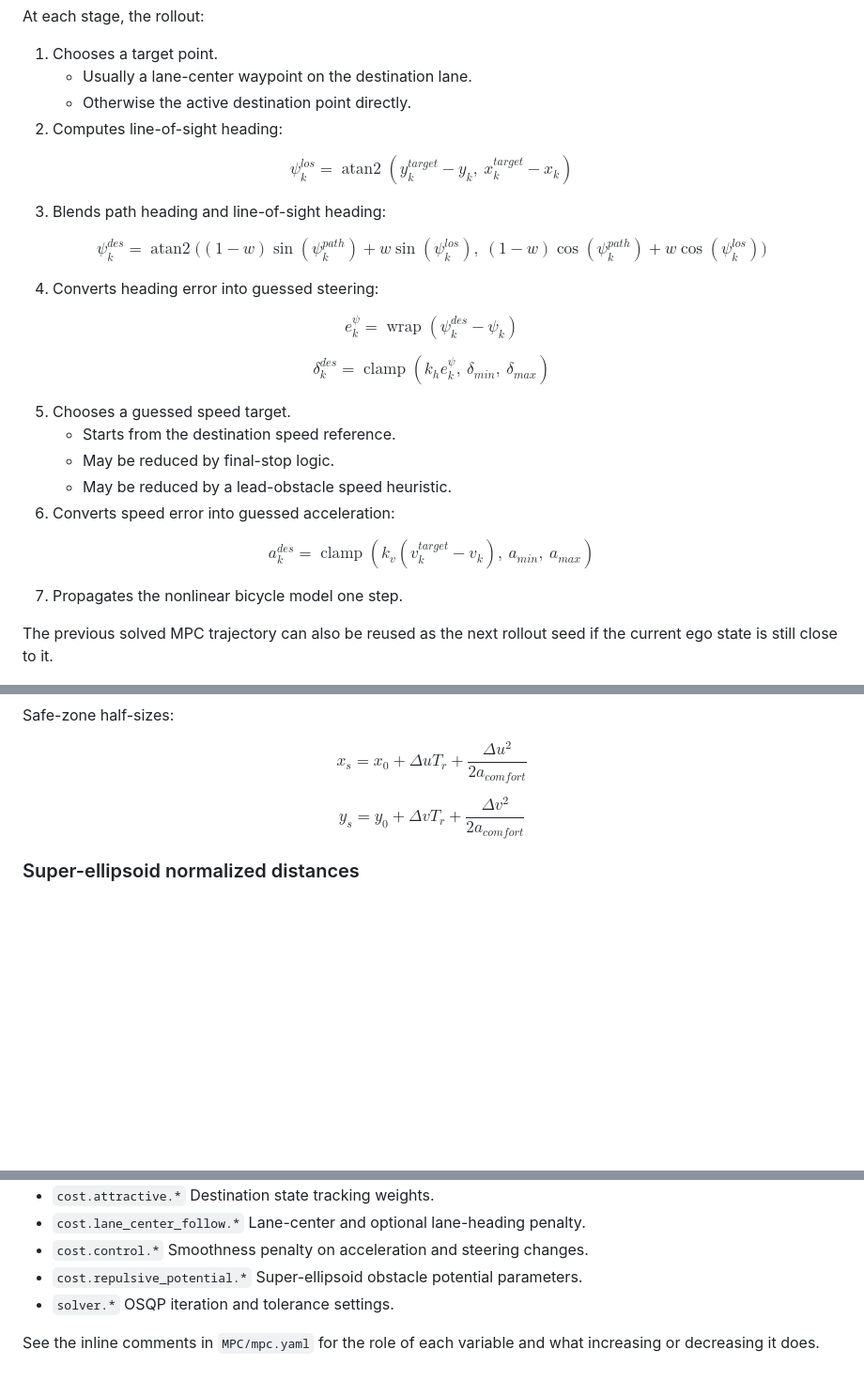
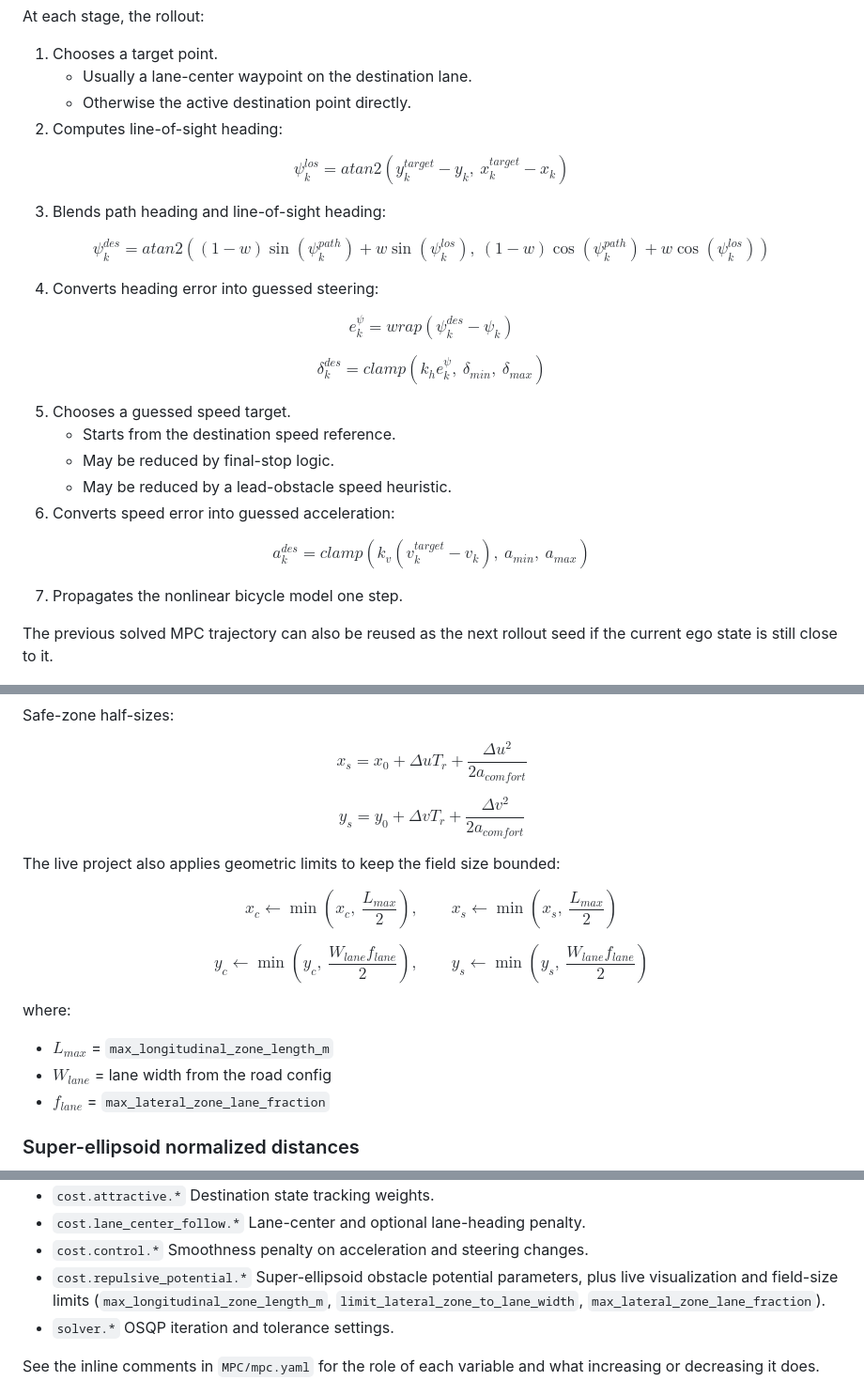
Before and after one commit to showmen78/Path-Planning-with-MPC, a Markdown page: README.md, 3 parts joined by grey strips. Shown at 94% size. Drawn GitHub-style; blank space fills up the shorter version.

Commit message:
test_branch_1: V: 1, Included potential field visualization.Potential field len and width is clamped.  Performance Improved.

```diff
--- a/README.md
+++ b/README.md
@@ -158,27 +160,27 @@ At each stage, the rollout:
 2. Computes line-of-sight heading:
 
 $$
-\psi^{los}_k = \operatorname{atan2}(y^{target}_k - y_k,\ x^{target}_k - x_k)
+\psi^{los}_k = atan2(y^{target}_k - y_k,\ x^{target}_k - x_k)
 $$
 
 3. Blends path heading and line-of-sight heading:
 
 $$
 \psi^{des}_k =
-\operatorname{atan2}\Big(
+atan2(
 (1-w)\sin(\psi^{path}_k) + w\sin(\psi^{los}_k),\
 (1-w)\cos(\psi^{path}_k) + w\cos(\psi^{los}_k)
-\Big)
+)
 $$
 
 4. Converts heading error into guessed steering:
 
 $$
-e^\psi_k = \operatorname{wrap}(\psi^{des}_k - \psi_k)
+e^\psi_k = wrap(\psi^{des}_k - \psi_k)
 $$
 
 $$
-\delta^{des}_k = \operatorname{clamp}(k_h e^\psi_k,\ \delta_{min},\ \delta_{max})
+\delta^{des}_k = clamp(k_h e^\psi_k,\ \delta_{min},\ \delta_{max})
 $$
 
 5. Chooses a guessed speed target.
@@ -188,7 +190,7 @@ $$
 6. Converts speed error into guessed acceleration:
 
 $$
-a^{des}_k = \operatorname{clamp}(k_v (v^{target}_k - v_k),\ a_{min},\ a_{max})
+a^{des}_k = clamp(k_v (v^{target}_k - v_k),\ a_{min},\ a_{max})
 $$
 
 7. Propagates the nonlinear bicycle model one step.
@@ -287,6 +289,24 @@ $$
 y_s = y_0 + \Delta v T_r + \frac{\Delta v^2}{2 a_{comfort}}
 $$
 
+The live project also applies geometric limits to keep the field size bounded:
+
+$$
+x_c \leftarrow \min\left(x_c,\ \frac{L_{max}}{2}\right), \qquad
+x_s \leftarrow \min\left(x_s,\ \frac{L_{max}}{2}\right)
+$$
+
+$$
+y_c \leftarrow \min\left(y_c,\ \frac{W_{lane} f_{lane}}{2}\right), \qquad
+y_s \leftarrow \min\left(y_s,\ \frac{W_{lane} f_{lane}}{2}\right)
+$$
+
+where:
+
+- $L_{max}$ = `max_longitudinal_zone_length_m`
+- $W_{lane}$ = lane width from the road config
+- $f_{lane}$ = `max_lateral_zone_lane_fraction`
+
 ### Super-ellipsoid normalized distances
 
 $$
@@ -516,7 +537,9 @@ Main planner settings:
 - `cost.control.*`
   Smoothness penalty on acceleration and steering changes.
 - `cost.repulsive_potential.*`
-  Super-ellipsoid obstacle potential parameters.
+  Super-ellipsoid obstacle potential parameters, plus live visualization and
+  field-size limits (`max_longitudinal_zone_length_m`,
+  `limit_lateral_zone_to_lane_width`, `max_lateral_zone_lane_fraction`).
 - `solver.*`
   OSQP iteration and tolerance settings.
 
```
Also changed, not shown: other parts of README.md (+7 -2 lines).
